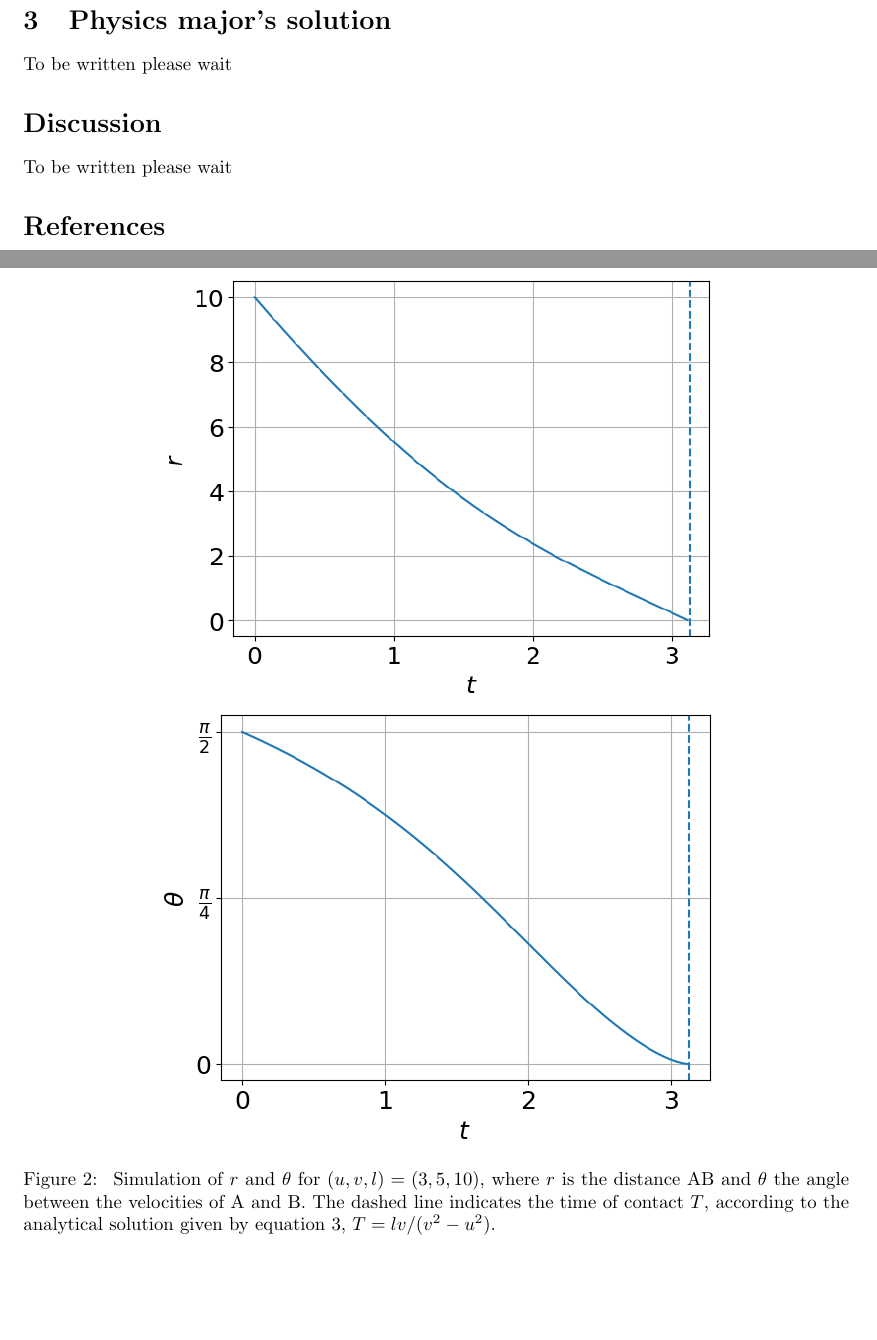
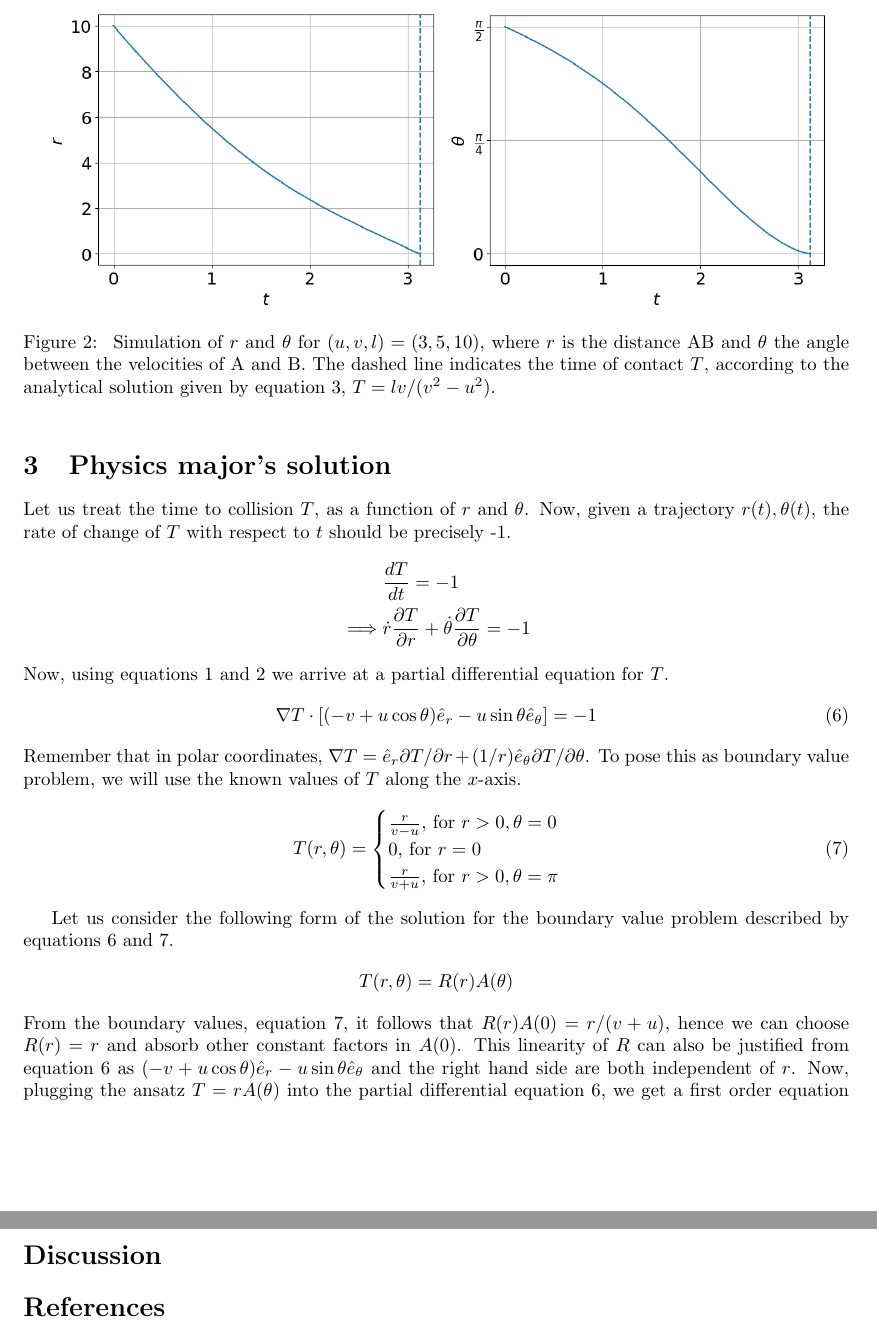
Before and after one commit to rajarshi99/rajarshi99.github.io, a LaTeX document (problems/irodov_q1_13/irodov_q1_13.tex): two parts of pages 3 and 4 of 4, joined at a grey line, cut so that both start at the same text, the shorter picture padded with empty space. Compiled offline with pdfLaTeX.

Commit message:
Added Section: Physics Major

```diff
--- a/problems/irodov_q1_13/irodov_q1_13.tex
+++ b/problems/irodov_q1_13/irodov_q1_13.tex
@@ -191,8 +190,8 @@ $u$, $v$ and $l$.
 
 \begin{figure}
 \begin{center}
-	\includegraphics[width=0.68\linewidth]{r_vs_t.png} \\
-	\includegraphics[width=0.68\linewidth]{theta_vs_t.png}
+	\includegraphics[width=0.48\linewidth]{r_vs_t.png}
+	\includegraphics[width=0.465\linewidth]{theta_vs_t.png}
 	\caption{
 		\label{sim}
 		Simulation of $r$ and $\theta$
@@ -210,4 +209,54 @@ $u$, $v$ and $l$.
 
 
 \section{Physics major's solution}
-To be written please wait
+
+Let us treat the time to collision $T$,
+as a function of $r$ and $\theta$.
+Now,
+given a trajectory $r(t), \theta(t)$,
+the rate of change of $T$ with respect to $t$
+should be precisely -1.
+\begin{align*}
+	& \frac{dT}{dt} = -1 \\
+	\implies & \dot{r} \frac{\partial T}{\partial r}
+		+ \dot{\theta} \frac{\partial T}{\partial \theta} = -1
+\end{align*}
+Now, using equations \ref{rdot} and \ref{thetadot}
+we arrive at a partial differential equation for $T$.
+\begin{align}
+	\nabla T \cdot [(-v + u \cos \theta) \hat{e}_r
+		- u \sin \theta \hat{e}_{\theta}]  = -1 \label{pde}
+\end{align}
+Remember that in polar coordinates,
+$\nabla T = \hat{e}_r \partial T / \partial r  + (1/r) \hat{e}_{\theta} \partial T / \partial \theta$.
+To pose this as boundary value problem,
+we will use the known values of $T$ along the $x$-axis.
+\begin{align}
+	T(r,\theta) =
+	\begin{cases}
+		\frac{r}{v-u} \text{, for } r > 0, \theta = 0 \\
+		0 \text{, for } r = 0 \\
+		\frac{r}{v+u} \text{, for } r > 0, \theta = \pi \\
+	\end{cases}
+	\label{bvp}
+\end{align}
+
+Let us consider the following form of the solution
+for the boundary value problem
+described by equations \ref{pde} and \ref{bvp}.
+\begin{align*}
+	T(r,\theta) = R(r)A(\theta)
+\end{align*}
+From the boundary values,
+equation \ref{bvp},
+it follows that $R(r)A(0) = r / (v+u)$,
+hence we can choose $R(r) = r$
+and absorb other constant factors in $A(0)$.
+This linearity of $R$
+can also be justified from equation \ref{pde}
+as $(-v + u \cos \theta) \hat{e}_r - u \sin \theta \hat{e}_{\theta}$
+and the right hand side are both independent of $r$.
+Now, plugging the ansatz $T = r A(\theta)$
+into the partial differential equation \ref{pde},
+we get a first order equation for $A$
+\begin{align*}
@@ -214,3 +299,2 @@ To be written please wait
 
 \section*{Discussion}
-To be written please wait
```
Also changed, not shown: problems/irodov_q1_13/irodov_q1_13.pdf, problems/irodov_q1_13/irodov_q1_13.tex (46 more changed lines), 1 other file.
